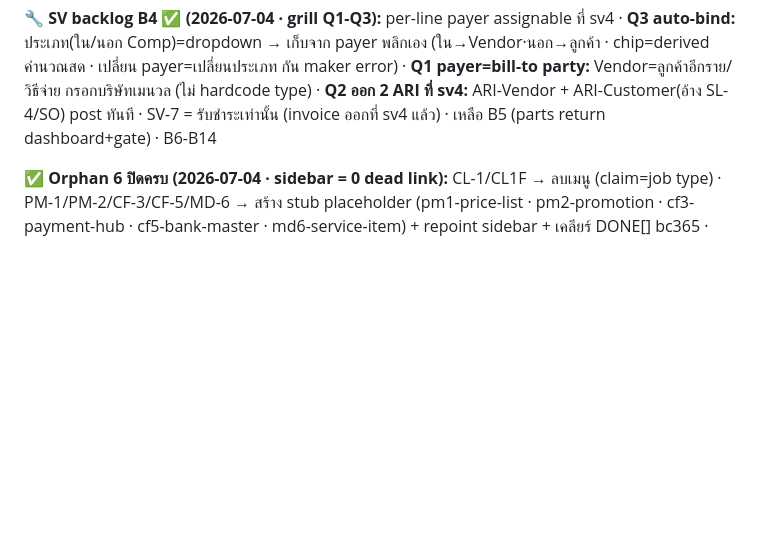
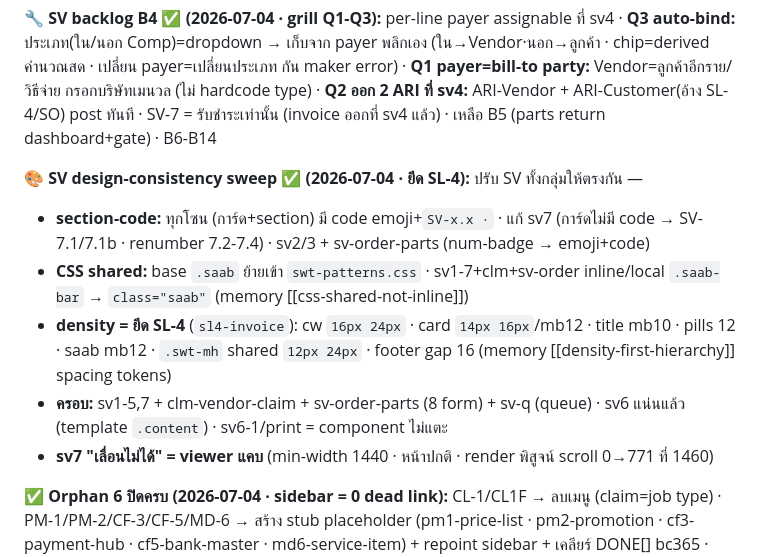
Before and after one commit to ArmPeerapat2/sangwijit-erp-mockup, a Markdown page: .agents/active.md, the part around the change. Drawn GitHub-style; blank space fills up the shorter version.

Commit message:
docs(sv): บันทึก SV design-consistency sweep ลง active.md
Co-Authored-By: Claude Opus 4.8 <noreply@anthropic.com>

```diff
--- a/.agents/active.md
+++ b/.agents/active.md
@@ -54,6 +54,13 @@ project_type: "frontend-mockup (HTML + docs)"
 **🔧 SV backlog B2 ✅ (2026-07-04 · spec §2):** Resolve Serial → เมนู A-E ที่ sv1 · S/N-first resolve 5 ทาง → ขับ Warranty (B1) อัตโนมัติ: **A**เจอ+ในประกัน→In·BillVendor · **B**หมดประกัน→Out·ลูกค้า · **C**มีงานค้าง→ลิงก์งานเดิม(กัน job ซ้ำ) · **D**ไม่เจอ→Release(admin ยืนยัน·Maker≠Checker) · **E**ซื้อที่อื่น→In(แบรนด์)·เคลมอะไหล่/ค่าแรงได้·เปลี่ยนเครื่องไม่ได้ · svRes()reuse svWarr()
 
 **🔧 SV backlog B4 ✅ (2026-07-04 · grill Q1-Q3):** per-line payer assignable ที่ sv4 · **Q3 auto-bind:** ประเภท(ใน/นอก Comp)=dropdown → เก็บจาก payer พลิกเอง (ใน→Vendor·นอก→ลูกค้า · chip=derived คำนวณสด · เปลี่ยน payer=เปลี่ยนประเภท กัน maker error) · **Q1 payer=bill-to party:** Vendor=ลูกค้าอีกราย/วิธีจ่าย กรอกบริษัทเมนวล (ไม่ hardcode type) · **Q2 ออก 2 ARI ที่ sv4:** ARI-Vendor + ARI-Customer(อ้าง SL-4/SO) post ทันที · SV-7 = รับชำระเท่านั้น (invoice ออกที่ sv4 แล้ว) · เหลือ B5 (parts return dashboard+gate) · B6-B14
+
+**🎨 SV design-consistency sweep ✅ (2026-07-04 · ยึด SL-4):** ปรับ SV ทั้งกลุ่มให้ตรงกัน —
+- **section-code:** ทุกโซน (การ์ด+section) มี code emoji+`SV-x.x ·` · แก้ sv7 (การ์ดไม่มี code → SV-7.1/7.1b · renumber 7.2-7.4) · sv2/3 + sv-order-parts (num-badge → emoji+code)
+- **CSS shared:** base `.saab` ย้ายเข้า `swt-patterns.css` · sv1-7+clm+sv-order inline/local `.saab-bar` → `class="saab"` (memory [[css-shared-not-inline]])
+- **density = ยึด SL-4** (`sl4-invoice`): cw `16px 24px` · card `14px 16px`/mb12 · title mb10 · pills 12 · saab mb12 · `.swt-mh` shared `12px 24px` · footer gap 16 (memory [[density-first-hierarchy]] spacing tokens)
+- **ครอบ:** sv1-5,7 + clm-vendor-claim + sv-order-parts (8 form) + sv-q (queue) · sv6 แน่นแล้ว (template `.content`) · sv6-1/print = component ไม่แตะ
+- **sv7 "เลื่อนไม่ได้" = viewer แคบ** (min-width 1440 · หน้าปกติ · render พิสูจน์ scroll 0→771 ที่ 1460)
 
 **✅ Orphan 6 ปิดครบ (2026-07-04 · sidebar = 0 dead link):** CL-1/CL1F → ลบเมนู (claim=job type) · PM-1/PM-2/CF-3/CF-5/MD-6 → สร้าง stub placeholder (pm1-price-list · pm2-promotion · cf3-payment-hub · cf5-bank-master · md6-service-item) + repoint sidebar + เคลียร์ DONE[] bc365 · stub = กัน dead link · build เต็มตอน P2/TBD
 
```
